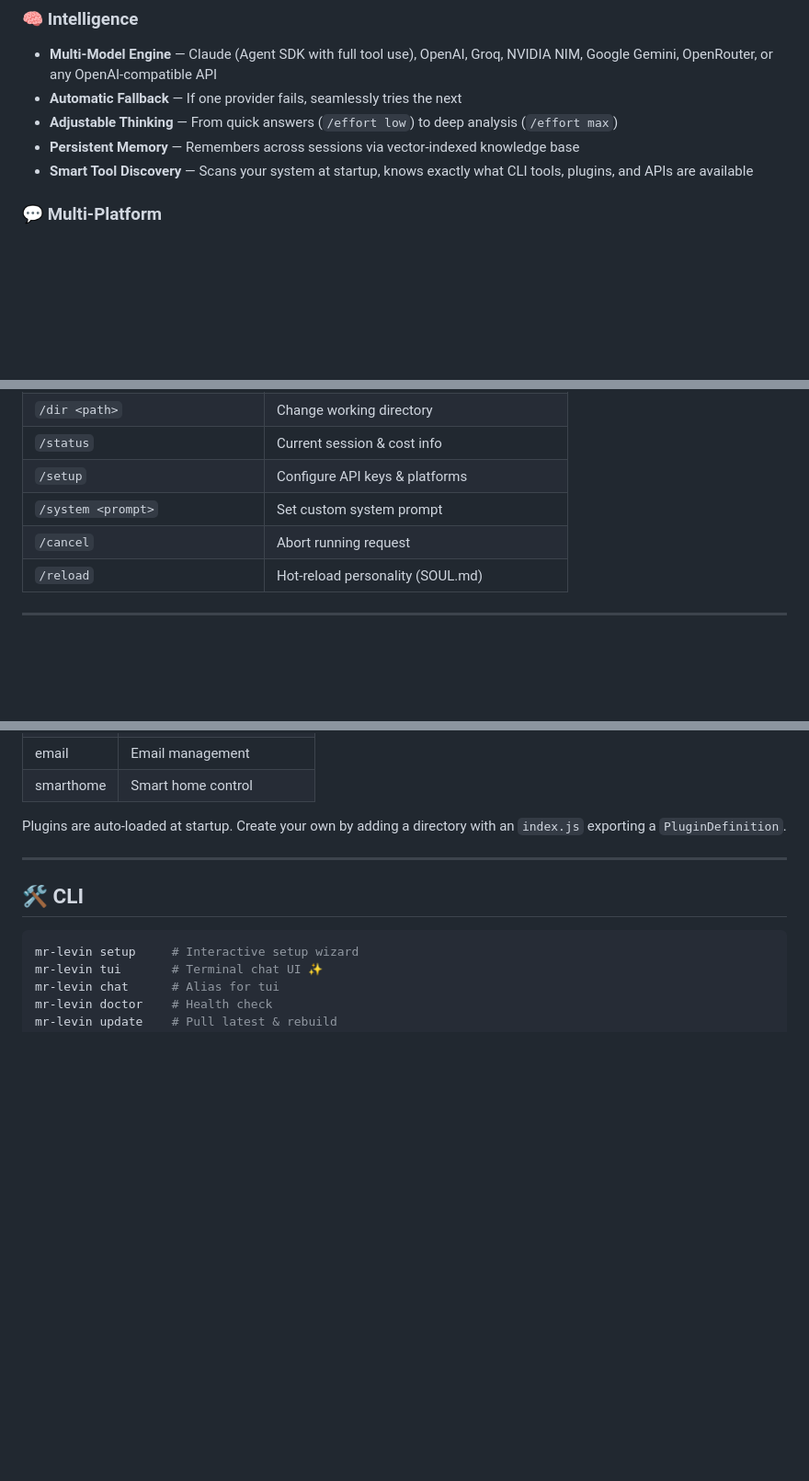
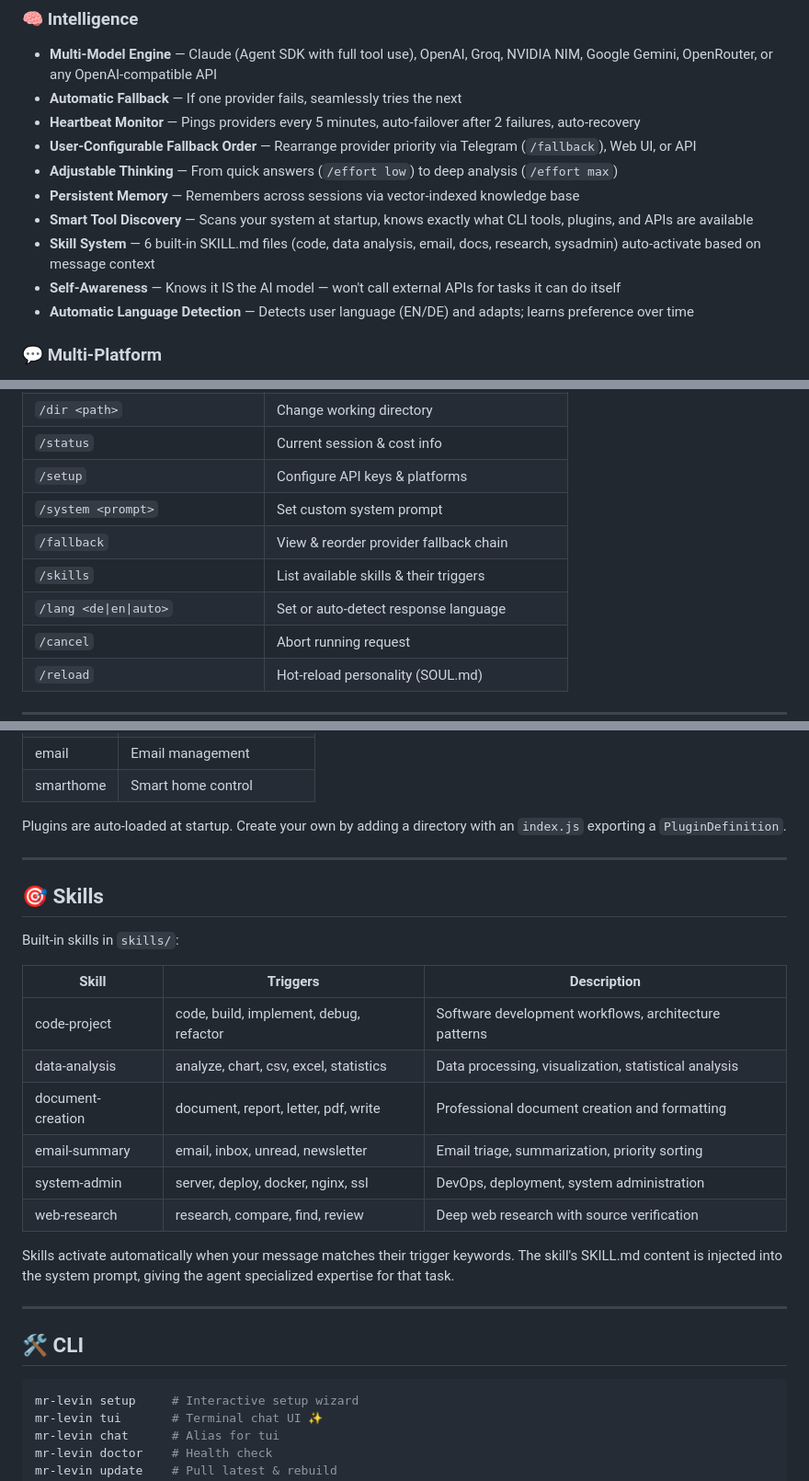
Before and after one commit to alvbln/alvin-bot, a Markdown page: README.md, 3 parts joined by grey strips. Shown at 92% size. Rendered like a GitHub page; blank space fills up the shorter version.

Commit message:
docs: update README — skills, heartbeat, fallback, language detection, new commands

````diff
--- a/README.md
+++ b/README.md
@@ -11,9 +11,14 @@ Mr. Levin is an open-source, self-hosted AI agent that lives where you chat. Bui
 ### 🧠 Intelligence
 - **Multi-Model Engine** — Claude (Agent SDK with full tool use), OpenAI, Groq, NVIDIA NIM, Google Gemini, OpenRouter, or any OpenAI-compatible API
 - **Automatic Fallback** — If one provider fails, seamlessly tries the next
+- **Heartbeat Monitor** — Pings providers every 5 minutes, auto-failover after 2 failures, auto-recovery
+- **User-Configurable Fallback Order** — Rearrange provider priority via Telegram (`/fallback`), Web UI, or API
 - **Adjustable Thinking** — From quick answers (`/effort low`) to deep analysis (`/effort max`)
 - **Persistent Memory** — Remembers across sessions via vector-indexed knowledge base
 - **Smart Tool Discovery** — Scans your system at startup, knows exactly what CLI tools, plugins, and APIs are available
+- **Skill System** — 6 built-in SKILL.md files (code, data analysis, email, docs, research, sysadmin) auto-activate based on message context
+- **Self-Awareness** — Knows it IS the AI model — won't call external APIs for tasks it can do itself
+- **Automatic Language Detection** — Detects user language (EN/DE) and adapts; learns preference over time
 
 ### 💬 Multi-Platform
 - **Telegram** — Full-featured with streaming, inline keyboards, voice, photos, documents
@@ -109,6 +114,9 @@ pm2 start ecosystem.config.cjs
 | `/status` | Current session & cost info |
 | `/setup` | Configure API keys & platforms |
 | `/system <prompt>` | Set custom system prompt |
+| `/fallback` | View & reorder provider fallback chain |
+| `/skills` | List available skills & their triggers |
+| `/lang <de\|en\|auto>` | Set or auto-detect response language |
 | `/cancel` | Abort running request |
 | `/reload` | Hot-reload personality (SOUL.md) |
 
@@ -257,6 +265,23 @@ Plugins are auto-loaded at startup. Create your own by adding a directory with a
 
 ---
 
+## 🎯 Skills
+
+Built-in skills in `skills/`:
+
+| Skill | Triggers | Description |
+|-------|----------|-------------|
+| code-project | code, build, implement, debug, refactor | Software development workflows, architecture patterns |
+| data-analysis | analyze, chart, csv, excel, statistics | Data processing, visualization, statistical analysis |
+| document-creation | document, report, letter, pdf, write | Professional document creation and formatting |
+| email-summary | email, inbox, unread, newsletter | Email triage, summarization, priority sorting |
+| system-admin | server, deploy, docker, nginx, ssl | DevOps, deployment, system administration |
+| web-research | research, compare, find, review | Deep web research with source verification |
+
+Skills activate automatically when your message matches their trigger keywords. The skill's SKILL.md content is injected into the system prompt, giving the agent specialized expertise for that task.
+
+---
+
 ## 🛠️ CLI
 
 ```bash
````
Also changed, not shown: other parts of README.md (+1 -0 lines).
